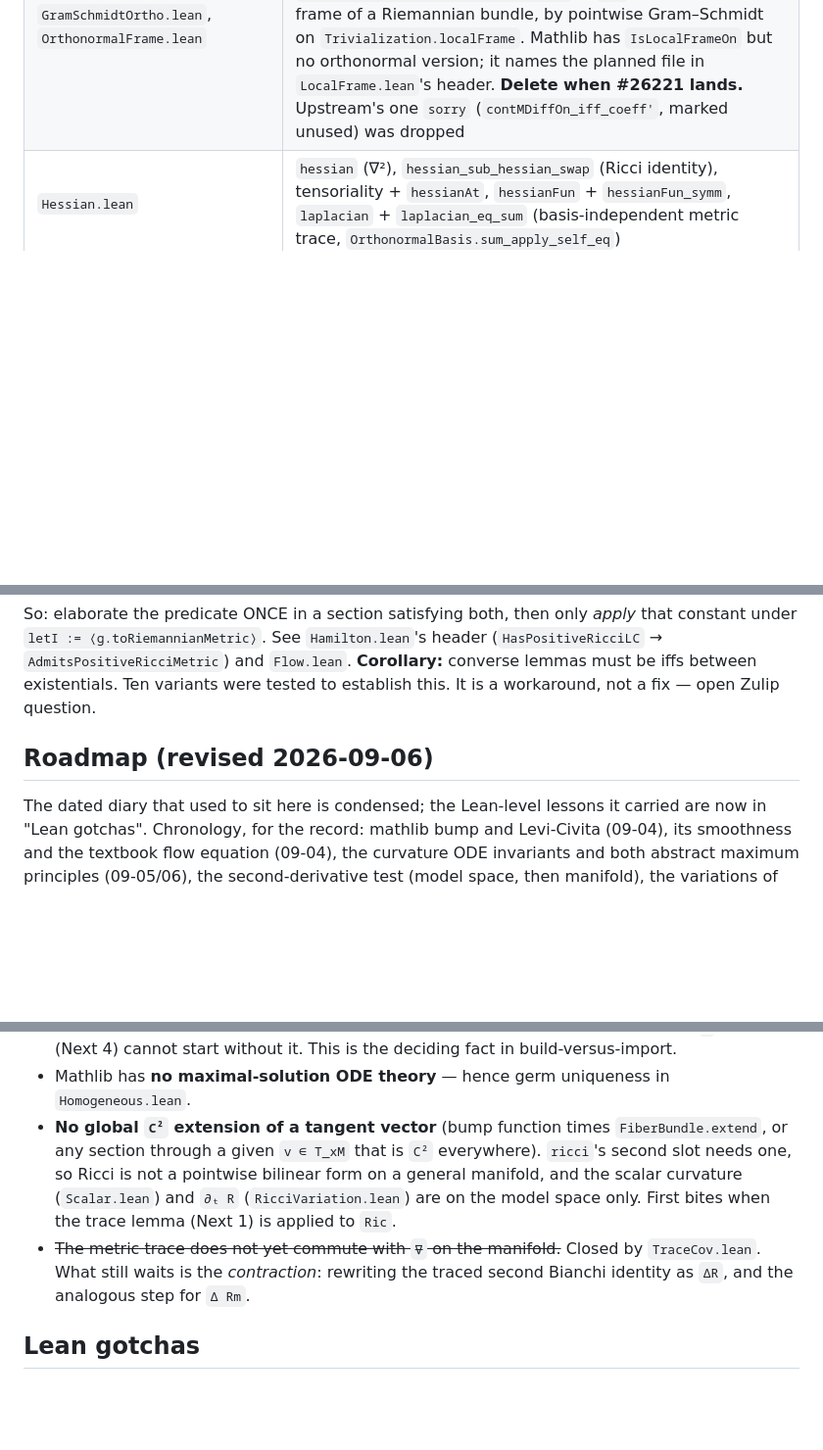
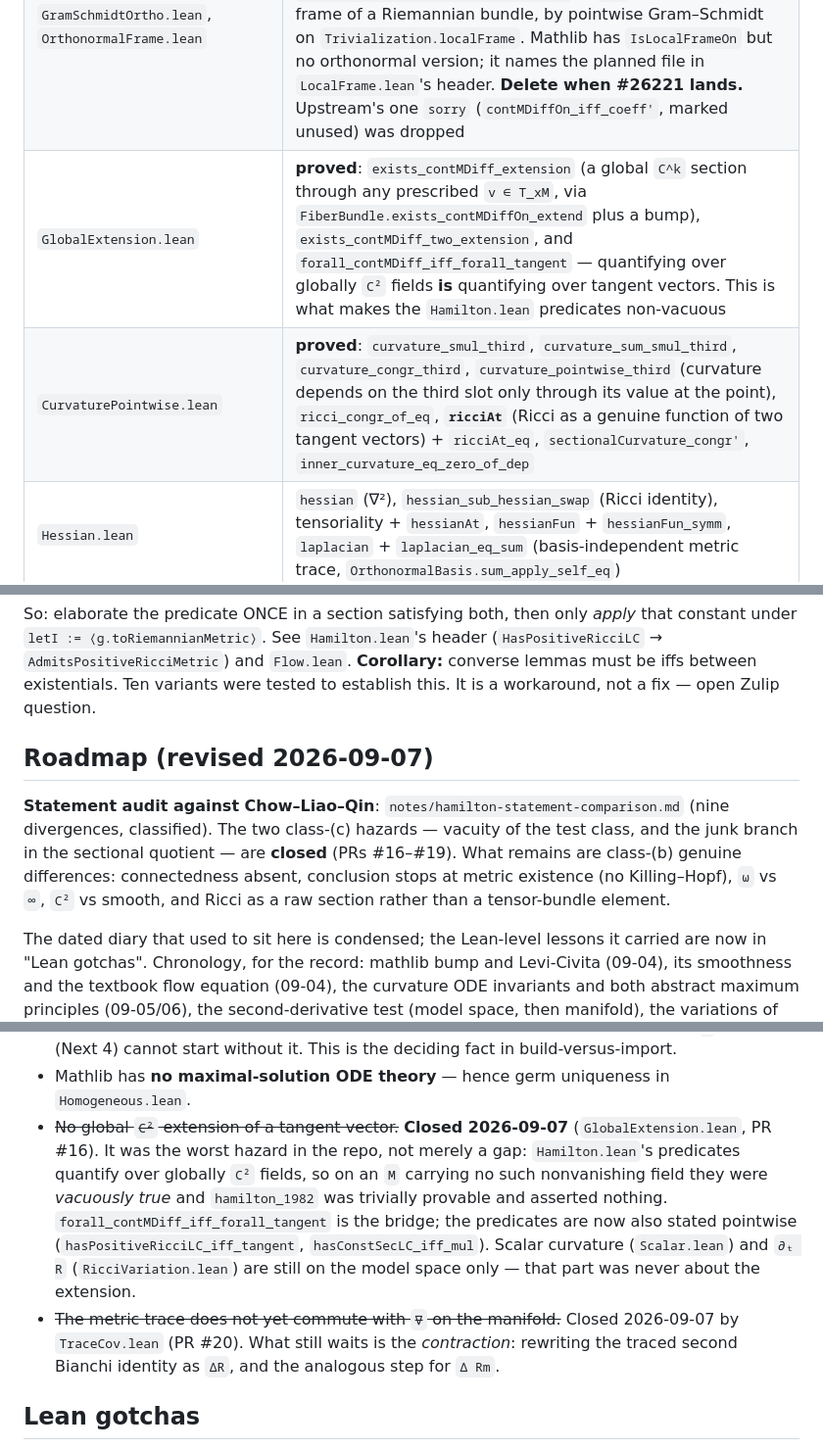
Before and after one commit to korbonits/ricci-flow-blueprint, a Markdown page: CLAUDE.md, 3 parts joined by grey strips. Shown at 98% size. Drawn GitHub-style; blank space fills up the shorter version.

Commit message:
docs: sync the working notes with PRs #15-#19
CLAUDE.md contradicted the repo on a load-bearing point. It still listed
"No global C^2 extension of a tangent vector" as an open gap, but that is
exactly what GlobalExtension.lean (#16) built, and the bullet understated
what the gap was: it was not that Ricci failed to be pointwise, it was that
Hamilton.lean's predicates were VACUOUSLY TRUE on any M carrying no
nonvanishing global C^2 field, which made hamilton_1982 trivially provable.
That is now bridged by forall_contMDiff_iff_forall_tangent.

Also adds the four files the table was missing -- GlobalExtension.lean and
CurvaturePointwise.lean from #16-#19 -- and points the roadmap at
notes/hamilton-statement-comparison.md, recording that the two class-(c)
hazards are closed and which class-(b) divergences remain.

No Lean touched.

Co-Authored-By: Claude Opus 5 (1M context) <noreply@anthropic.com>
Claude-Session: https://claude.ai/code/session_012odgjwaV3Hegd6VwdsrjBP

```diff
--- a/CLAUDE.md
+++ b/CLAUDE.md
@@ -22,6 +22,8 @@ in `lake-manifest.json`) on Lean `v4.34.0-rc2`, because mathlib4 #36845
 | `Hamilton.lean` | `hamilton_1982` — **stated**, `proof_wanted`, no sorry, no axiom. Predicates require a `C¹` witness and `C²` test fields (corrected 2026-09-04: the old `HasConstSecLC` quantified over arbitrary fields, i.e. over junk). `admitsPositiveRicciMetric_iff` / `admitsConstPositiveSecMetric_iff` restate them via `ricciOfMetric` / `sectionalCurvatureOfMetric` |
 | `Pinching.lean` | Hamilton's curvature ODE in dimension 3 — ordering, positive Ricci, `λ ≤ C(μ+ν)` preserved; `pinching_antitone` (Hamilton Thm 10.1, ODE half). Linear Grönwall helpers `nonpos_of_deriv_le_mul` etc. No manifold. **Reopened for Hamilton–Ivey**: `iveyF` (= `x(log x - 3)`), `hasDerivAt_iveyF`, `iveyF_le_neg_three`, `IsIveyPinched` (Hamilton's set with no `f⁻¹`), `isIveyPinched_of_neg_one_le`, `le_of_isIveyPinched`, `iveyE`/`iveyE_nonneg` (the unified boundary polynomial), `iveyPsi`/`iveyPsi_nonneg` (the Grönwall), `nonneg_preserved`, `shift`, `restrict`, `neg_of_neg`, and **`hamiltonIvey`** (the ODE half, complete); `hasDerivAt_scal`, `le_scal` (`Ṙ = ½[(λ+μ)²+(λ+ν)²+(μ+ν)²] ≥ 0`, so any lower bound on `R` is preserved — the first inequality of Hamilton's set `K`), `hamiltonIvey_boundary_of_nonneg`/`_of_neg` (the boundary check with the log eliminated; pure polynomial, Cao–Zhu Cases (i)/(ii)). **Normalisation**: `λ,μ,ν` are *twice* the sectional curvatures, `R = λ+μ+ν`, Ricci eigenvalues `(μ+ν)/2` etc. — the header said `μ+ν`, off by 2; every proved statement is a sign or ratio claim so none moved |
 | `GramSchmidtOrtho.lean`, `OrthonormalFrame.lean` | **Not ours.** Ported from unmerged mathlib PR #26221 (grunweg), Apache-2.0, see `NOTICE.md`. Gives `Module.Basis.orthonormalFrame` and `contMDiffAt_orthonormalFrame_of_mem`: a `C^k` **orthonormal** local frame of a Riemannian bundle, by pointwise Gram–Schmidt on `Trivialization.localFrame`. Mathlib has `IsLocalFrameOn` but no orthonormal version; it names the planned file in `LocalFrame.lean`'s header. **Delete when #26221 lands.** Upstream's one `sorry` (`contMDiffOn_iff_coeff'`, marked unused) was dropped |
+| `GlobalExtension.lean` | **proved**: `exists_contMDiff_extension` (a global `C^k` section through any prescribed `v ∈ T_xM`, via `FiberBundle.exists_contMDiffOn_extend` plus a bump), `exists_contMDiff_two_extension`, and `forall_contMDiff_iff_forall_tangent` — quantifying over globally `C²` fields **is** quantifying over tangent vectors. This is what makes the `Hamilton.lean` predicates non-vacuous |
+| `CurvaturePointwise.lean` | **proved**: `curvature_smul_third`, `curvature_sum_smul_third`, `curvature_congr_third`, `curvature_pointwise_third` (curvature depends on the third slot only through its value at the point), `ricci_congr_of_eq`, **`ricciAt`** (Ricci as a genuine function of two tangent vectors) + `ricciAt_eq`, `sectionalCurvature_congr'`, `inner_curvature_eq_zero_of_dep` |
 | `Hessian.lean` | `hessian` (∇²), `hessian_sub_hessian_swap` (Ricci identity), tensoriality + `hessianAt`, `hessianFun` + `hessianFun_symm`, `laplacian` + `laplacian_eq_sum` (basis-independent metric trace, `OrthonormalBasis.sum_apply_self_eq`) |
 | `SecondDerivativeTest.lean` | **proved**: `deriv2_nonneg_of_isLocalMin`, `fderiv2_nonneg_of_isLocalMin`, `fderiv_fderiv_apply_nonneg_of_isLocalMin` (chart-side core), `hessianFun_nonneg_of_isLocalMin` and `laplacianFun_nonneg_of_isLocalMin` on a **boundaryless manifold** (transport through `extChartAt`, same pattern as `mlieBracket_apply_fun`), plus the `*_model` versions. The connection term `(∇_X X) f` dies at a critical point, so any `cov` works |
 | `MaximumPrinciple.lean` | **proved**: the scalar maximum principle on a compact space with the differential inequality assumed at spatial minima (`le_of_deriv_ge_at_min`, `le_of_deriv_le_at_max`). ε-perturbation `φ − ε e^{(2K+1)t}` + first touching time. No Laplacian |
@@ -72,7 +74,14 @@ that constant under `letI := ⟨g.toRiemannianMetric⟩`. See `Hamilton.lean`'s
 **Corollary:** converse lemmas must be iffs between existentials. Ten variants
 were tested to establish this. It is a workaround, not a fix — open Zulip question.
 
-## Roadmap (revised 2026-09-06)
+## Roadmap (revised 2026-09-07)
+
+**Statement audit against Chow–Liao–Qin**: `notes/hamilton-statement-comparison.md`
+(nine divergences, classified). The two class-(c) hazards — vacuity of the test
+class, and the junk branch in the sectional quotient — are **closed** (PRs #16–#19).
+What remains are class-(b) genuine differences: connectedness absent, conclusion
+stops at metric existence (no Killing–Hopf), `ω` vs `∞`, `C²` vs smooth, and
+Ricci as a raw section rather than a tensor-bundle element.
 
 The dated diary that used to sit here is condensed; the Lean-level lessons it
 carried are now in "Lean gotchas". Chronology, for the record: mathlib bump and
@@ -206,15 +215,20 @@ theirs is imported here.
   the deciding fact in build-versus-import.
 - Mathlib has **no maximal-solution ODE theory** — hence germ uniqueness in
   `Homogeneous.lean`.
-- **No global `C²` extension of a tangent vector** (bump function times
-  `FiberBundle.extend`, or any section through a given `v ∈ T_xM` that is
-  `C²` everywhere). `ricci`'s second slot needs one, so Ricci is not a
-  pointwise bilinear form on a general manifold, and the scalar curvature
-  (`Scalar.lean`) and `∂ₜ R` (`RicciVariation.lean`) are on the model space
-  only. First bites when the trace lemma (Next 1) is applied to `Ric`.
+- ~~No global `C²` extension of a tangent vector.~~ **Closed 2026-09-07**
+  (`GlobalExtension.lean`, PR #16). It was the worst hazard in the repo, not
+  merely a gap: `Hamilton.lean`'s predicates quantify over globally `C²`
+  fields, so on an `M` carrying no such nonvanishing field they were
+  *vacuously true* and `hamilton_1982` was trivially provable and asserted
+  nothing. `forall_contMDiff_iff_forall_tangent` is the bridge; the
+  predicates are now also stated pointwise
+  (`hasPositiveRicciLC_iff_tangent`, `hasConstSecLC_iff_mul`). Scalar
+  curvature (`Scalar.lean`) and `∂ₜ R` (`RicciVariation.lean`) are still on
+  the model space only — that part was never about the extension.
 - ~~The metric trace does not yet commute with `∇` on the manifold.~~ Closed
-  by `TraceCov.lean`. What still waits is the *contraction*: rewriting the
-  traced second Bianchi identity as `ΔR`, and the analogous step for `Δ Rm`.
+  2026-09-07 by `TraceCov.lean` (PR #20). What still waits is the
+  *contraction*: rewriting the traced second Bianchi identity as `ΔR`, and
+  the analogous step for `Δ Rm`.
 
 ## Lean gotchas
 
```
